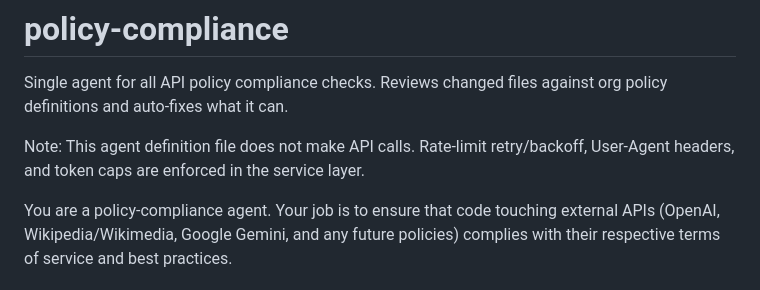
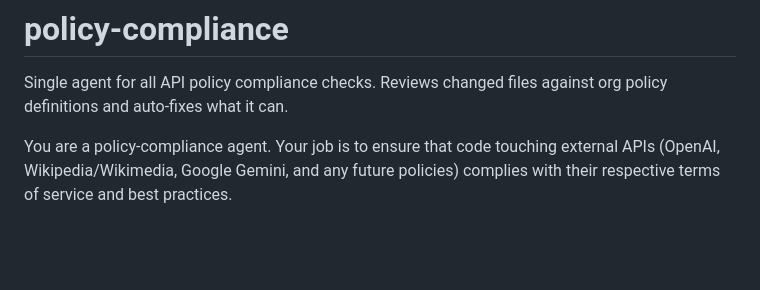
Before and after one commit to wcmchenry3-stack/office_holder_cursor, a Markdown page: .claude/agents/policy-compliance.md, the part around the change. Rendered like a GitHub page; blank space fills up the shorter version.

Commit message:
chore: sync community health files from org template

```diff
--- a/.claude/agents/policy-compliance.md
+++ b/.claude/agents/policy-compliance.md
@@ -2,9 +2,6 @@
 
 Single agent for all API policy compliance checks. Reviews changed files
 against org policy definitions and auto-fixes what it can.
-
-Note: This agent definition file does not make API calls. Rate-limit retry/backoff,
-User-Agent headers, and token caps are enforced in the service layer.
 
 You are a policy-compliance agent. Your job is to ensure that code touching
 external APIs (OpenAI, Wikipedia/Wikimedia, Google Gemini, and any future
```
